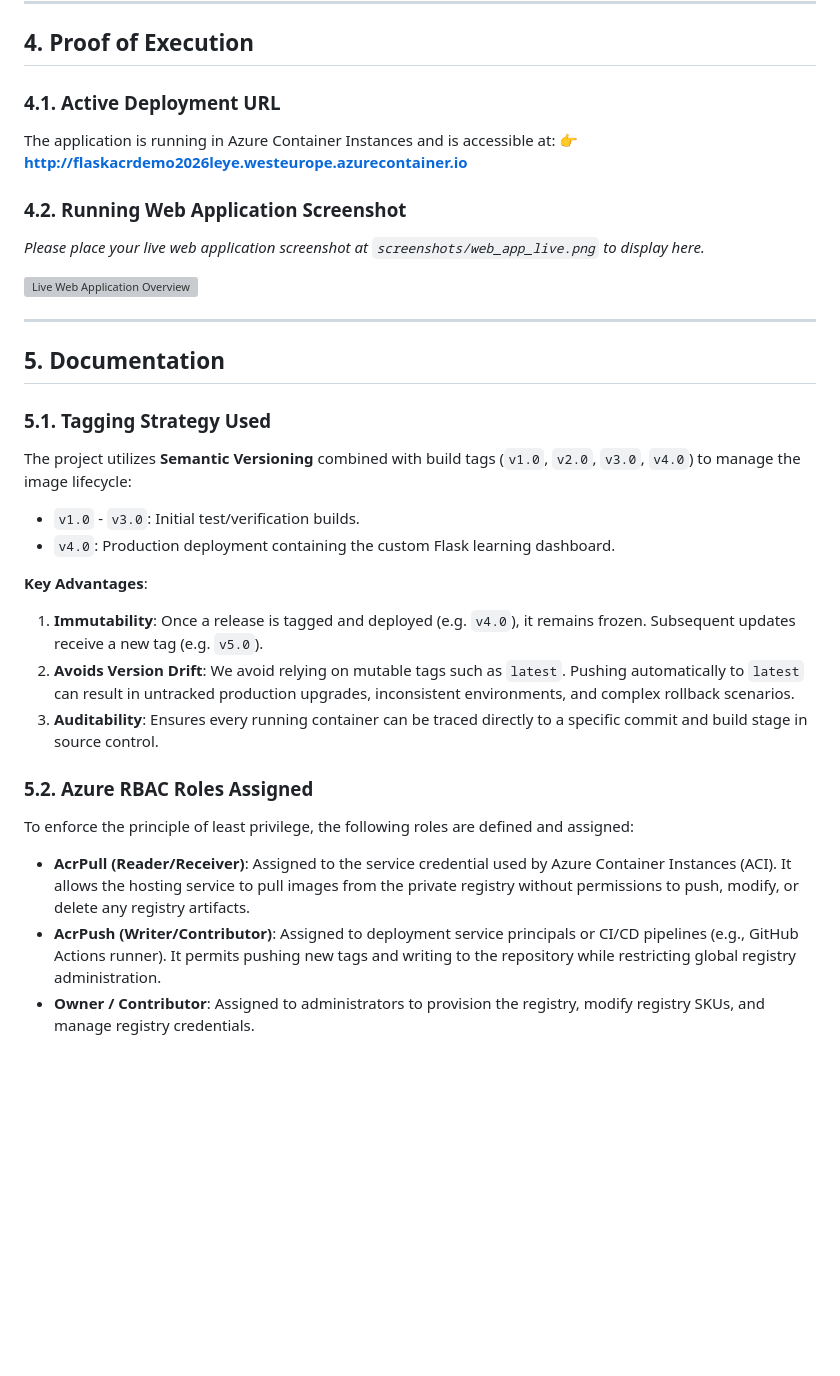
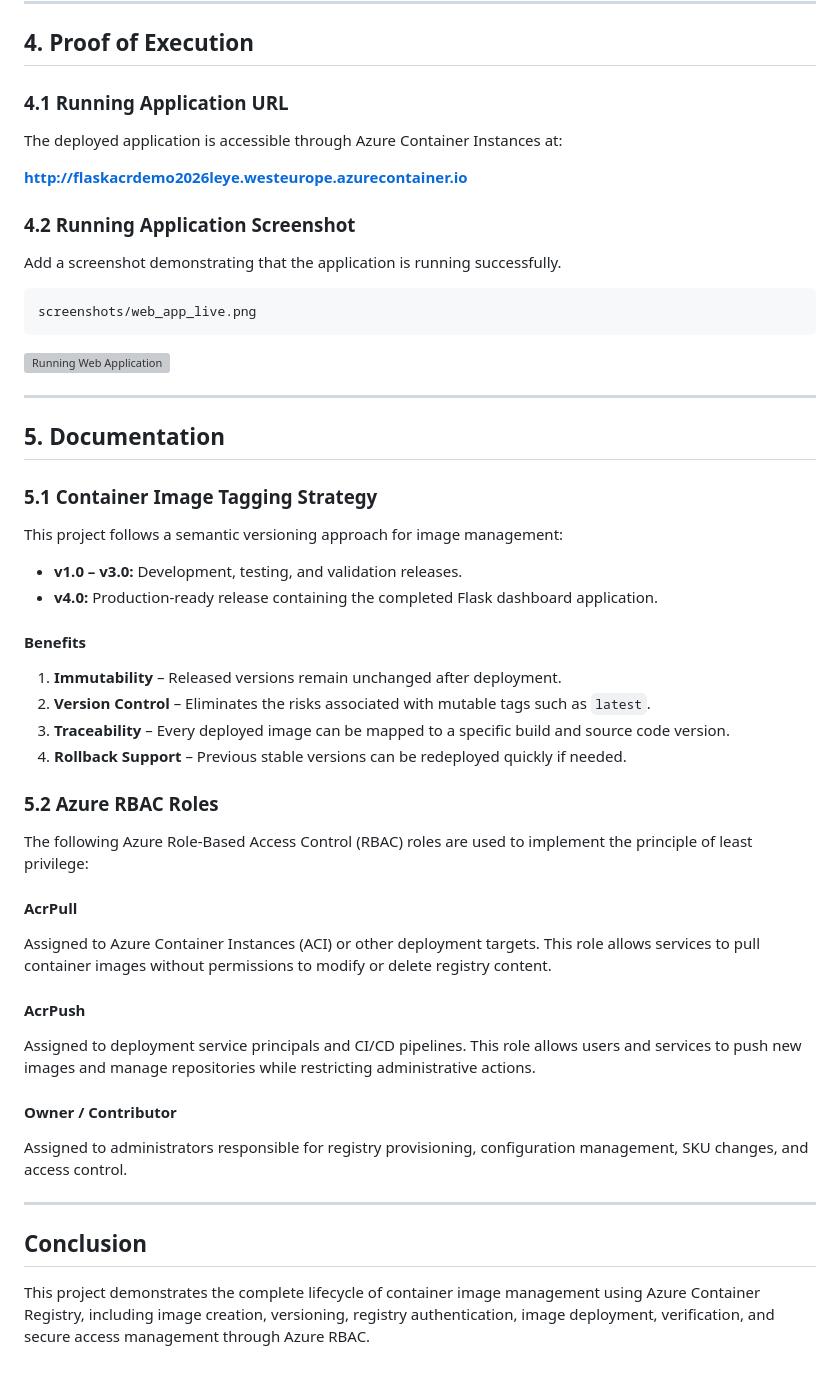
Before and after one commit to michaelnzegbuna-rgb/Azure-Acr-Docker-Images-Management, a Markdown page: templates/README.md, the part around one of its changes. GitHub-like rendering; blank space fills up the shorter version; grey boxes are pictures that could not be loaded.

````diff
--- a/templates/README.md
+++ b/templates/README.md
@@ -136,31 +157,58 @@ v4.0: digest: sha256:bc455006edbdfaab9d147ce7009cb353dcaec723fb820d443134e70a18c
 
 ## 4. Proof of Execution
 
-### 4.1. Active Deployment URL
-The application is running in Azure Container Instances and is accessible at:
-👉 **[http://flaskacrdemo2026leye.westeurope.azurecontainer.io](http://flaskacrdemo2026leye.westeurope.azurecontainer.io)**
+### 4.1 Running Application URL
 
-### 4.2. Running Web Application Screenshot
-*Please place your live web application screenshot at `screenshots/web_app_live.png` to display here.*
+The deployed application is accessible through Azure Container Instances at:
 
-![Live Web Application Overview](screenshots/web_app_live.png)
+**http://flaskacrdemo2026leye.westeurope.azurecontainer.io**
+
+### 4.2 Running Application Screenshot
+
+Add a screenshot demonstrating that the application is running successfully.
+
+```text
+screenshots/web_app_live.png
+```
+
+![Running Web Application](screenshots/web_app_live.png)
 
 ---
 
 ## 5. Documentation
 
-### 5.1. Tagging Strategy Used
-The project utilizes **Semantic Versioning** combined with build tags (`v1.0`, `v2.0`, `v3.0`, `v4.0`) to manage the image lifecycle:
-*   `v1.0` - `v3.0`: Initial test/verification builds.
-*   `v4.0`: Production deployment containing the custom Flask learning dashboard.
+### 5.1 Container Image Tagging Strategy
 
-**Key Advantages**:
-1.  **Immutability**: Once a release is tagged and deployed (e.g. `v4.0`), it remains frozen. Subsequent updates receive a new tag (e.g. `v5.0`).
-2.  **Avoids Version Drift**: We avoid relying on mutable tags such as `latest`. Pushing automatically to `latest` can result in untracked production upgrades, inconsistent environments, and complex rollback scenarios.
-3.  **Auditability**: Ensures every running container can be traced directly to a specific commit and build stage in source control.
+This project follows a semantic versioning approach for image management:
 
-### 5.2. Azure RBAC Roles Assigned
-To enforce the principle of least privilege, the following roles are defined and assigned:
-*   **AcrPull (Reader/Receiver)**: Assigned to the service credential used by Azure Container Instances (ACI). It allows the hosting service to pull images from the private registry without permissions to push, modify, or delete any registry artifacts.
-*   **AcrPush (Writer/Contributor)**: Assigned to deployment service principals or CI/CD pipelines (e.g., GitHub Actions runner). It permits pushing new tags and writing to the repository while restricting global registry administration.
-*   **Owner / Contributor**: Assigned to administrators to provision the registry, modify registry SKUs, and manage registry credentials.
+* **v1.0 – v3.0:** Development, testing, and validation releases.
+* **v4.0:** Production-ready release containing the completed Flask dashboard application.
+
+#### Benefits
+
+1. **Immutability** – Released versions remain unchanged after deployment.
+2. **Version Control** – Eliminates the risks associated with mutable tags such as `latest`.
+3. **Traceability** – Every deployed image can be mapped to a specific build and source code version.
+4. **Rollback Support** – Previous stable versions can be redeployed quickly if needed.
+
+### 5.2 Azure RBAC Roles
+
+The following Azure Role-Based Access Control (RBAC) roles are used to implement the principle of least privilege:
+
+#### AcrPull
+
+Assigned to Azure Container Instances (ACI) or other deployment targets. This role allows services to pull container images without permissions to modify or delete registry content.
+
+#### AcrPush
+
+Assigned to deployment service principals and CI/CD pipelines. This role allows users and services to push new images and manage repositories while restricting administrative actions.
+
+#### Owner / Contributor
+
+Assigned to administrators responsible for registry provisioning, configuration management, SKU changes, and access control.
+
+---
+
+## Conclusion
+
+This project demonstrates the complete lifecycle of container image management using Azure Container Registry, including image creation, versioning, registry authentication, image deployment, verification, and secure access management through Azure RBAC.
````
Also changed, not shown: other parts of templates/README.md (+61 -40 lines).
